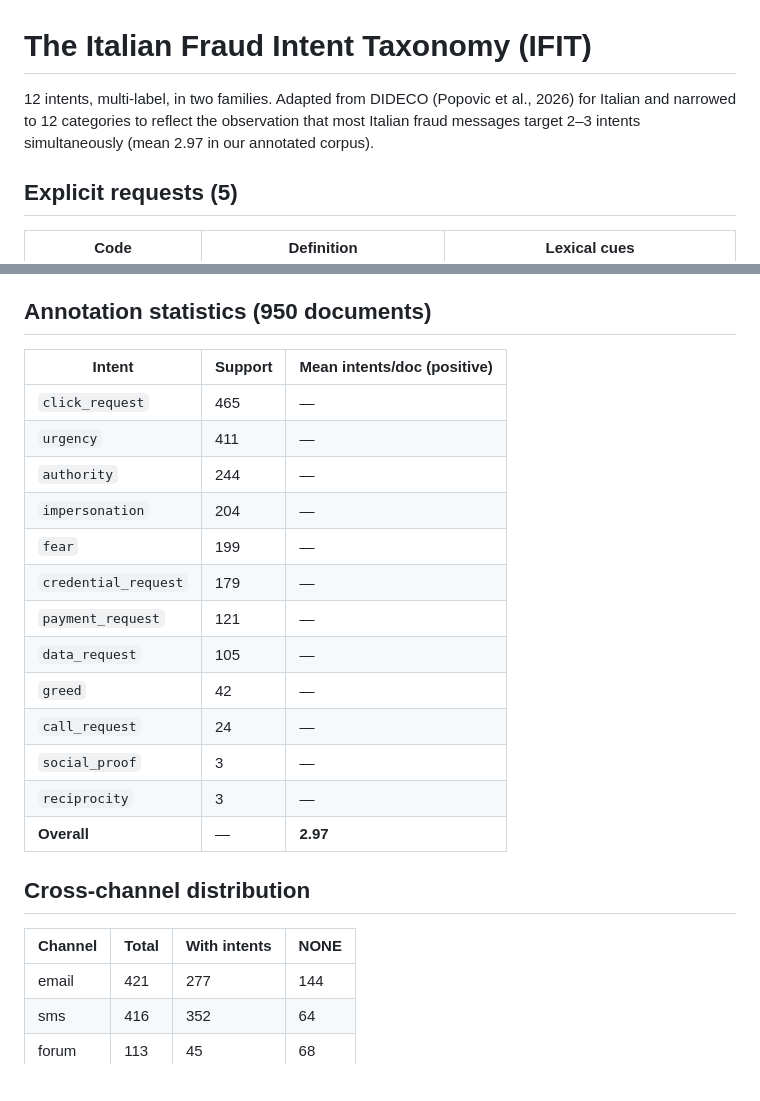
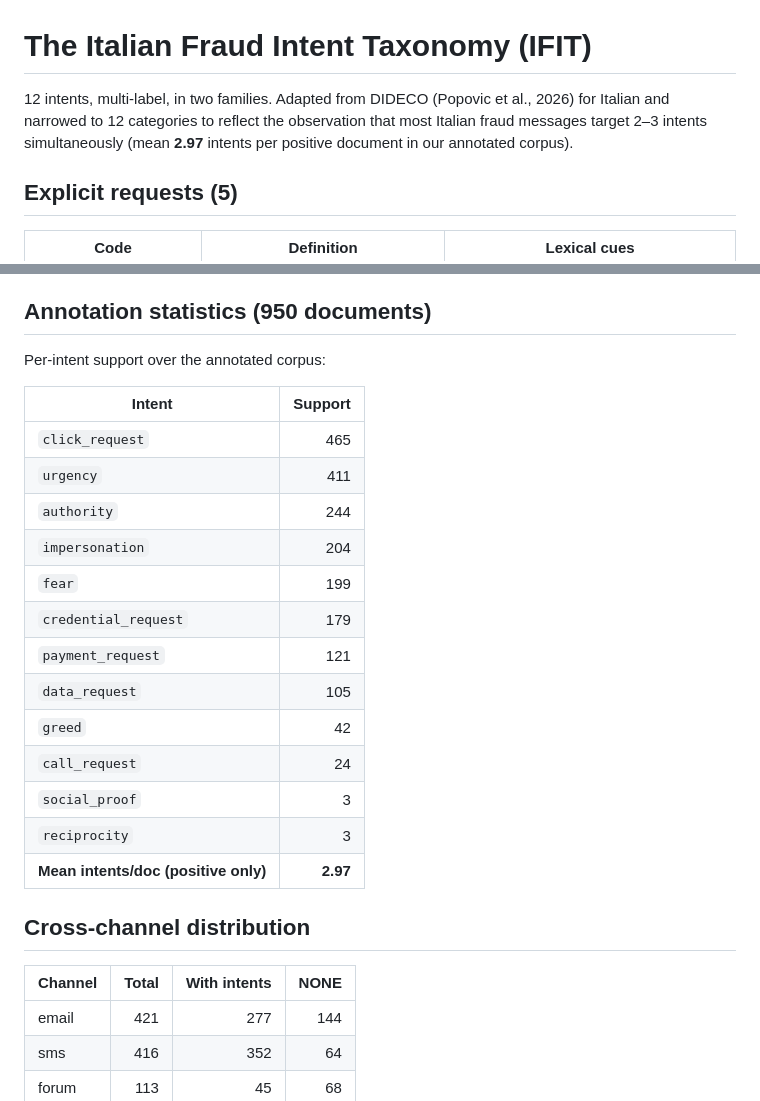
Before and after one commit to marybilik/cic-intents, a Markdown page: docs/taxonomy.md, 2 parts joined by grey strips. Drawn GitHub-style; blank space fills up the shorter version.

Commit message:
Revise taxonomy.md for clarity and formatting
Updated the Italian Fraud Intent Taxonomy documentation to improve clarity and formatting. Added mean intents per positive document and adjusted table formatting.

```diff
--- a/docs/taxonomy.md
+++ b/docs/taxonomy.md
@@ -1,9 +1,10 @@
 # The Italian Fraud Intent Taxonomy (IFIT)
 
-12 intents, multi-label, in two families. Adapted from DIDECO (Popovic
-et al., 2026) for Italian and narrowed to 12 categories to reflect the
-observation that most Italian fraud messages target 2–3 intents
-simultaneously (mean 2.97 in our annotated corpus).
+12 intents, multi-label, in two families. Adapted from DIDECO
+(Popovic et al., 2026) for Italian and narrowed to 12 categories to
+reflect the observation that most Italian fraud messages target 2–3
+intents simultaneously (mean **2.97** intents per positive document in
+our annotated corpus).
 
 ## Explicit requests (5)
 
@@ -46,26 +47,28 @@ spear-phishing emails. IFIT is deliberately narrower because:
 
 ## Annotation statistics (950 documents)
 
-| Intent | Support | Mean intents/doc (positive) |
-|---|---|---|
-| `click_request` | 465 | — |
-| `urgency` | 411 | — |
-| `authority` | 244 | — |
-| `impersonation` | 204 | — |
-| `fear` | 199 | — |
-| `credential_request` | 179 | — |
-| `payment_request` | 121 | — |
-| `data_request` | 105 | — |
-| `greed` | 42 | — |
-| `call_request` | 24 | — |
-| `social_proof` | 3 | — |
-| `reciprocity` | 3 | — |
-| **Overall** | — | **2.97** |
+Per-intent support over the annotated corpus:
+
+| Intent | Support |
+|---|---:|
+| `click_request` | 465 |
+| `urgency` | 411 |
+| `authority` | 244 |
+| `impersonation` | 204 |
+| `fear` | 199 |
+| `credential_request` | 179 |
+| `payment_request` | 121 |
+| `data_request` | 105 |
+| `greed` | 42 |
+| `call_request` | 24 |
+| `social_proof` | 3 |
+| `reciprocity` | 3 |
+| **Mean intents/doc (positive only)** | **2.97** |
 
 ## Cross-channel distribution
 
 | Channel | Total | With intents | NONE |
-|---|---|---|---|
+|---|---:|---:|---:|
 | email | 421 | 277 | 144 |
 | sms | 416 | 352 | 64 |
 | forum | 113 | 45 | 68 |
```
